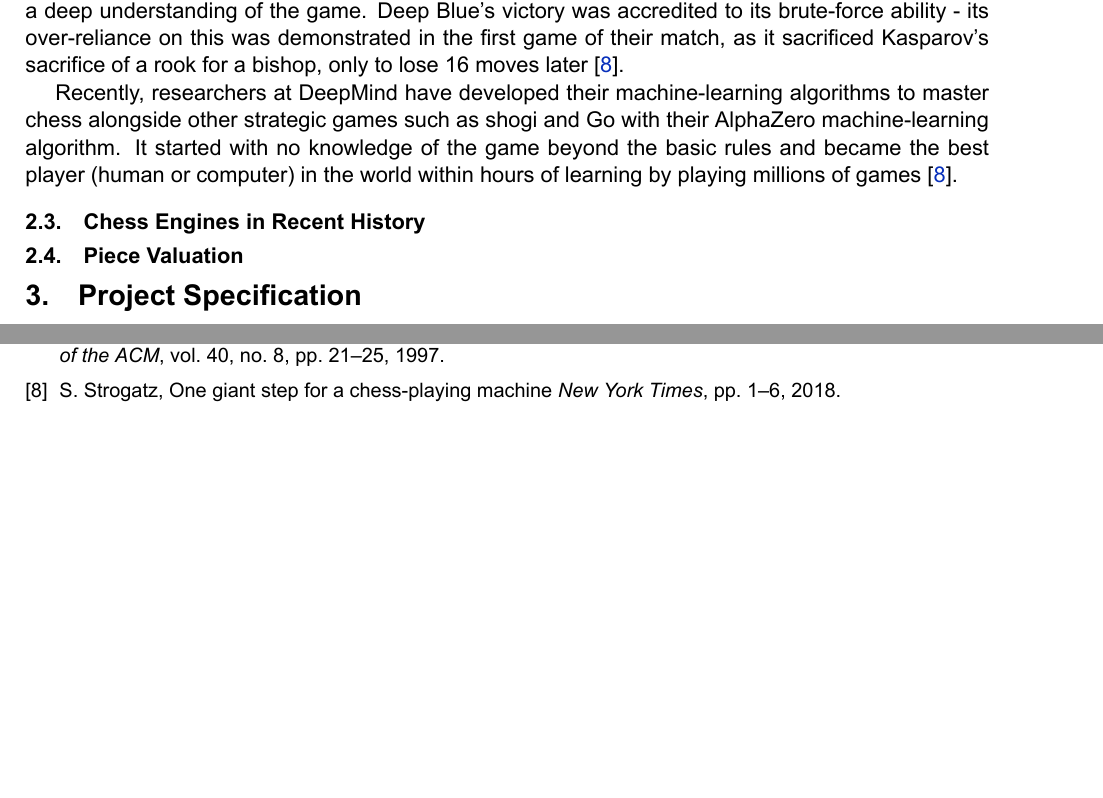
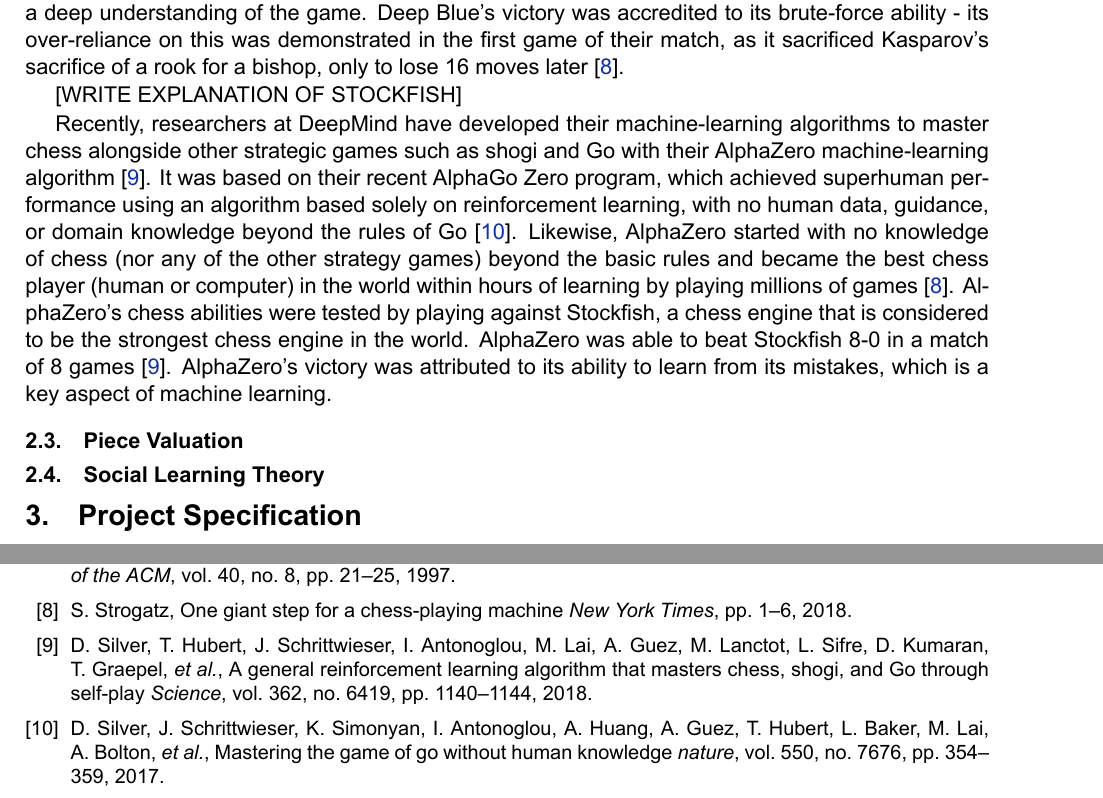
Before and after one commit to IsaacCheng9/machine-learning-in-chess, a LaTeX paper (docs/Literature Review - Machine Learning in Chess/main.tex, which reads docs/Literature Review - Machine Learning in Chess/main.bib): two parts of pages 3 and 5 of 5, joined at a grey line, cut so that both start at the same text, the shorter picture padded with empty space. The pictures show the PDF file docs/Literature Review - Machine Learning in Chess/main.pdf that the author committed with the source.

Commit message:
Improve section on AlphaZero

```diff
--- a/docs/Literature Review - Machine Learning in Chess/main.bib
+++ b/docs/Literature Review - Machine Learning in Chess/main.bib
@@ -89,3 +89,10 @@
   year={1950},
   publisher={Taylor \& Francis}
 }
+
+@article{silver2018general,
+  title={A general reinforcement learning algorithm that masters chess, shogi, and Go through self-play},
+  author={Silver, David and Hubert, Thomas and Schrittwieser, Julian and Antonoglou, Ioannis and Lai, Matthew and Guez, Arthur and Lanctot, Marc and Sifre, Laurent and Kumaran, Dharshan and Graepel, Thore and others},
+  journal={Science},
+  volume={362},
+  number={6419},
@@ -91,0 +105,5 @@
+  title={Mastering the game of go without human knowledge},
+  author={Silver, David and Schrittwieser, Julian and Simonyan, Karen and Antonoglou, Ioannis and Huang, Aja and Guez, Arthur and Hubert, Thomas and Baker, Lucas and Lai, Matthew and Bolton, Adrian and others},
+  journal={nature},
+  volume={550},
+  number={7676},
--- a/docs/Literature Review - Machine Learning in Chess/main.tex
+++ b/docs/Literature Review - Machine Learning in Chess/main.tex
@@ -207,10 +207,14 @@
 
 The first computer to beat a world champion was IBM's Deep Blue, which defeated Garry Kasparov over a six-game match in 1997 \cite{seirawan1997implications}. Deep Blue was a supercomputer that was able to perform 200 million calculations per second \cite{strogatz2018one}. It was the first computer to use a heuristic search algorithm, which is a method of searching for a solution to a problem by evaluating possible solutions and choosing the best one. By this point, chess engines were stronger than human players, yet they still lacked a deep understanding of the game. Deep Blue's victory was accredited to its brute-force ability - its over-reliance on this was demonstrated in the first game of their match, as it sacrificed Kasparov's sacrifice of a rook for a bishop, only to lose 16 moves later \cite{strogatz2018one}.
 
-Recently, researchers at DeepMind have developed their machine-learning algorithms to master chess alongside other strategic games such as shogi and Go with their AlphaZero machine-learning algorithm. It started with no knowledge of the game beyond the basic rules and became the best player (human or computer) in the world within hours of learning by playing millions of games \cite{strogatz2018one}.
+[WRITE EXPLANATION OF STOCKFISH]
 
-\subsection{Chess Engines in Recent History}
+Recently, researchers at DeepMind have developed their machine-learning algorithms to master chess alongside other strategic games such as shogi and Go with their AlphaZero machine-learning algorithm \cite{silver2018general}. It was based on their recent AlphaGo Zero program, which achieved superhuman performance using an algorithm based solely on reinforcement learning, with no human data, guidance, or domain knowledge beyond the rules of Go \cite{silver2017mastering}. Likewise, AlphaZero started with no knowledge of chess (nor any of the other strategy games) beyond the basic rules and became the best chess player (human or computer) in the world within hours of learning by playing millions of games \cite{strogatz2018one}. AlphaZero's chess abilities were tested by playing against Stockfish, a chess engine that is considered to be the strongest chess engine in the world. AlphaZero was able to beat Stockfish 8-0 in a match of 8 games \cite{silver2018general}. AlphaZero's victory was attributed to its ability to learn from its mistakes, which is a key aspect of machine learning.
+
 \subsection{Piece Valuation}
+
+\subsection{Social Learning Theory}
+
 
 \section{Project Specification}
 \subsection{Requirements Analysis}
```
Also changed, not shown: docs/Literature Review - Machine Learning in Chess/main.bbl, docs/Literature Review - Machine Learning in Chess/main.pdf, docs/Literature Review - Machine Learning in Chess/main.bib (10 more changed lines), 7 other files.
